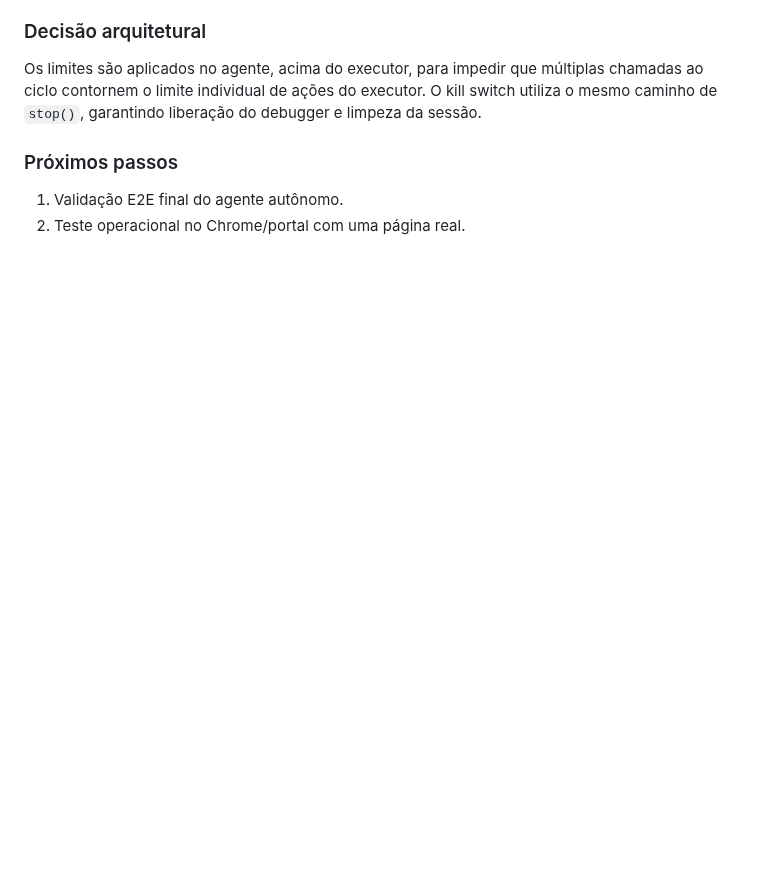
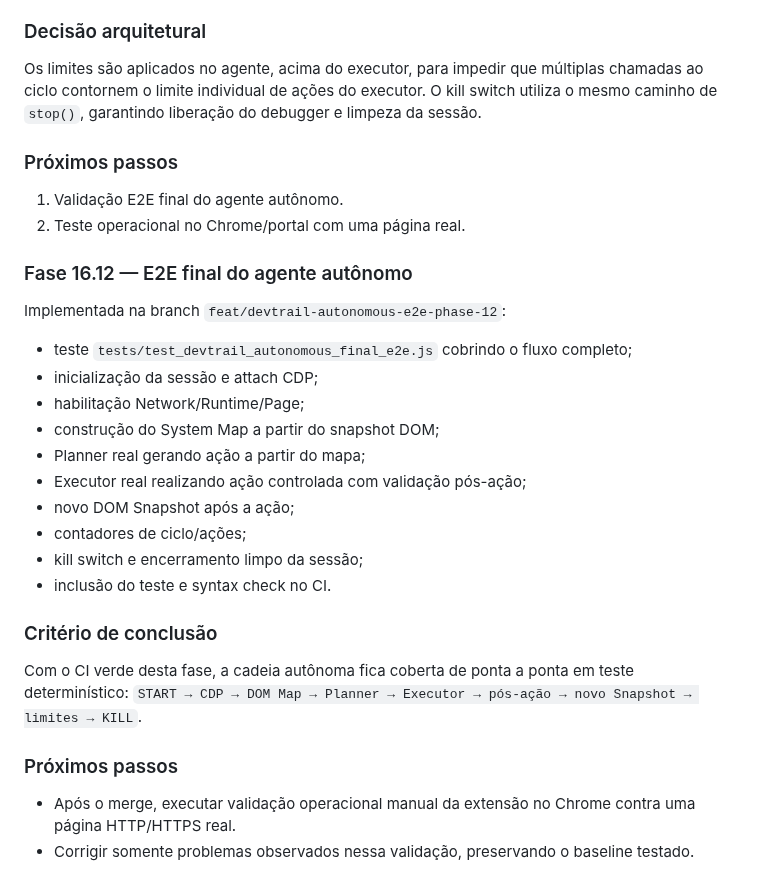
Before and after one commit to felipe11shimizu/MarkAI-Converter-v3.0-Pro, a Markdown page: docs/PROJECT_STATE.md, the part around the change. GitHub-like rendering; blank space fills up the shorter version.

Commit message:
docs(devtrail): record final autonomous e2e phase

```diff
--- a/docs/PROJECT_STATE.md
+++ b/docs/PROJECT_STATE.md
@@ -255,3 +255,23 @@ Os limites são aplicados no agente, acima do executor, para impedir que múltip
 ### Próximos passos
 1. Validação E2E final do agente autônomo.
 2. Teste operacional no Chrome/portal com uma página real.
+
+### Fase 16.12 — E2E final do agente autônomo
+Implementada na branch `feat/devtrail-autonomous-e2e-phase-12`:
+- teste `tests/test_devtrail_autonomous_final_e2e.js` cobrindo o fluxo completo;
+- inicialização da sessão e attach CDP;
+- habilitação Network/Runtime/Page;
+- construção do System Map a partir do snapshot DOM;
+- Planner real gerando ação a partir do mapa;
+- Executor real realizando ação controlada com validação pós-ação;
+- novo DOM Snapshot após a ação;
+- contadores de ciclo/ações;
+- kill switch e encerramento limpo da sessão;
+- inclusão do teste e syntax check no CI.
+
+### Critério de conclusão
+Com o CI verde desta fase, a cadeia autônoma fica coberta de ponta a ponta em teste determinístico: `START → CDP → DOM Map → Planner → Executor → pós-ação → novo Snapshot → limites → KILL`.
+
+### Próximos passos
+- Após o merge, executar validação operacional manual da extensão no Chrome contra uma página HTTP/HTTPS real.
+- Corrigir somente problemas observados nessa validação, preservando o baseline testado.
```
